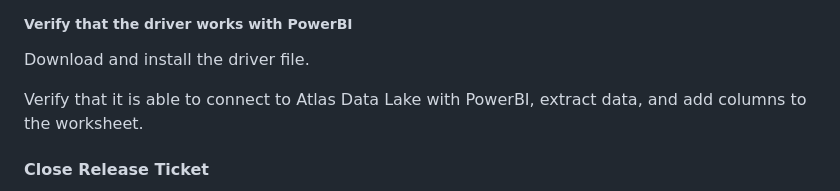
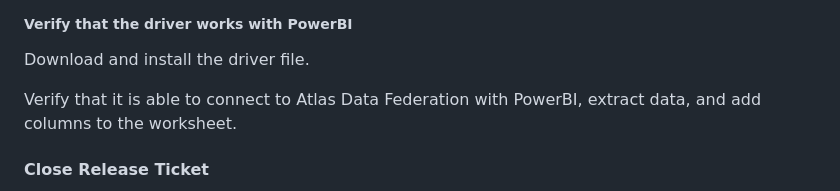
Before and after one commit to mongodb/mongo-odbc-driver, a Markdown page: RELEASE.md, the part around the change. Rendered like a GitHub page.

Commit message:
Update RELEASE.md Data Lake -> Data Federation
Co-authored-by: Oliver Bucaojit <oliver.bucaojit@mongodb.com>

```diff
--- a/RELEASE.md
+++ b/RELEASE.md
@@ -66,7 +66,7 @@ Check that the released file is available at the URL:
 ##### Verify that the driver works with PowerBI
 Download and install the driver file.
 
-Verify that it is able to connect to Atlas Data Lake with PowerBI, extract data,
+Verify that it is able to connect to Atlas Data Federation with PowerBI, extract data,
 and add columns to the worksheet.
 
 #### Close Release Ticket
```
